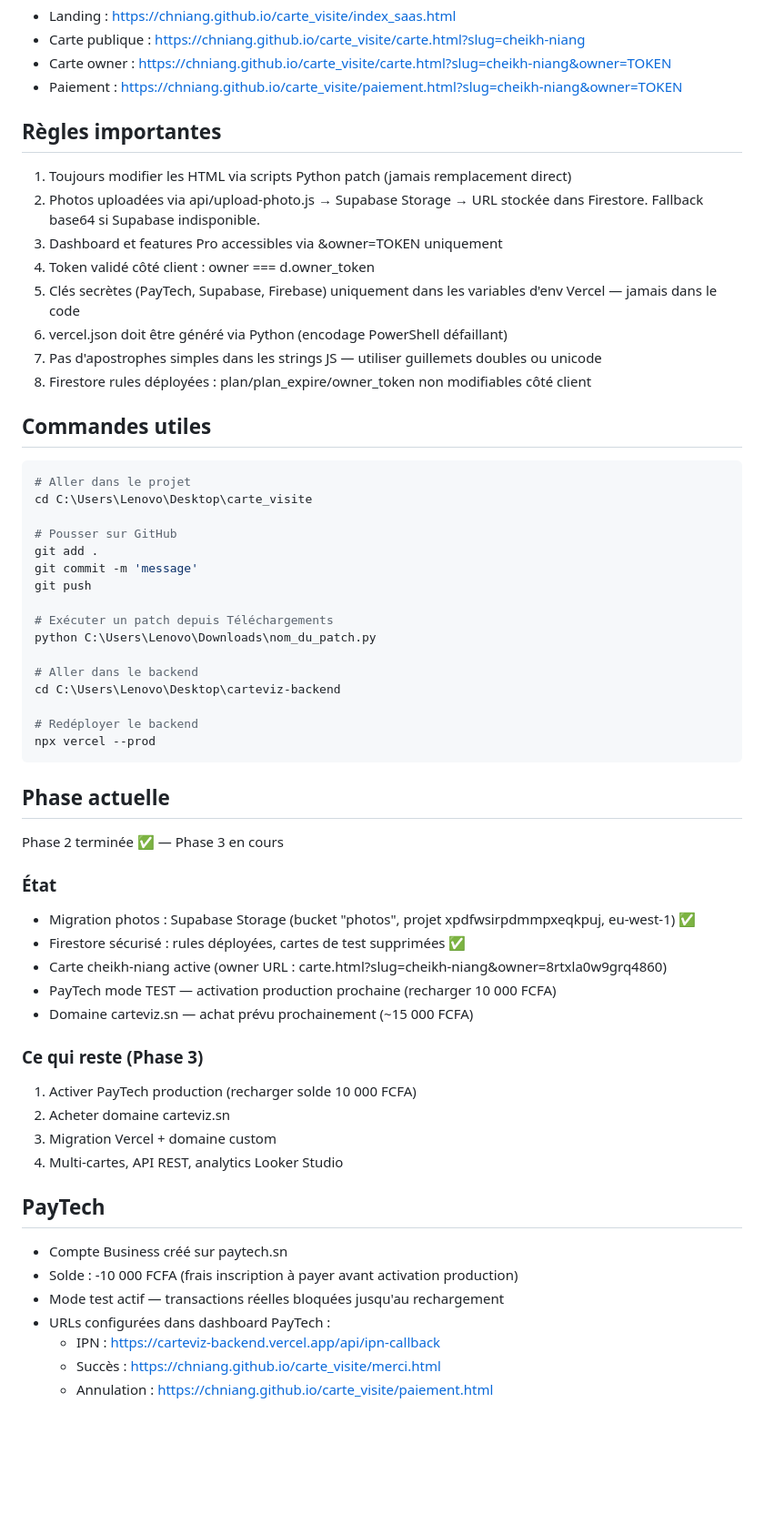
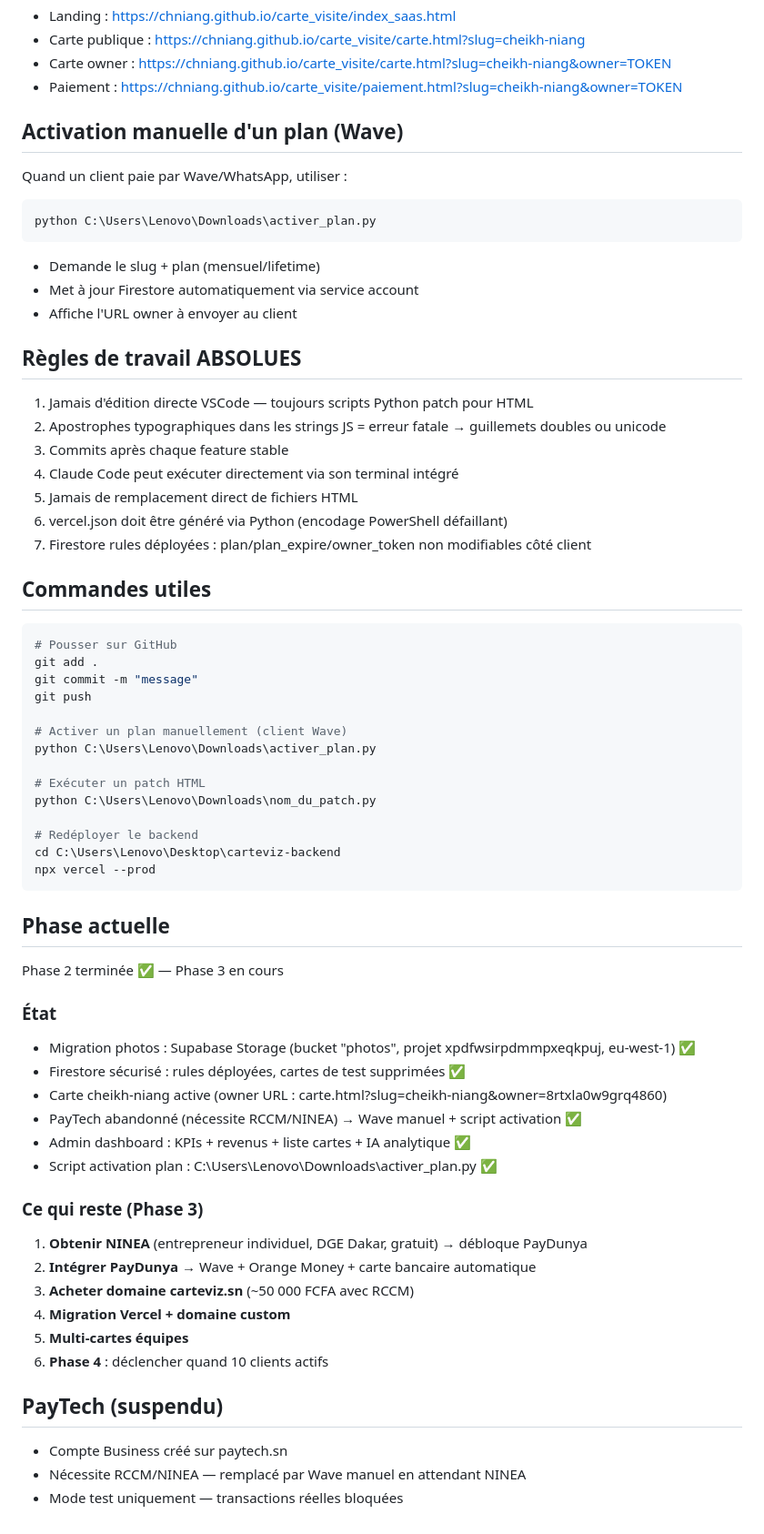
Before and after one commit to chniang/carte_visite, a Markdown page: CLAUDE.md, the part around one of its changes. Shown at 91% size. GitHub-like rendering; blank space fills up the shorter version.

Commit message:
update CLAUDE.md complete state
Co-Authored-By: Claude Sonnet 4.6 <noreply@anthropic.com>

````diff
--- a/CLAUDE.md
+++ b/CLAUDE.md
@@ -79,33 +93,39 @@ Un professionnel crée sa carte en 2 minutes, reçoit un lien personnalisé et l
 - Carte owner : https://chniang.github.io/carte_visite/carte.html?slug=cheikh-niang&owner=TOKEN
 - Paiement : https://chniang.github.io/carte_visite/paiement.html?slug=cheikh-niang&owner=TOKEN
 
-## Règles importantes
-1. Toujours modifier les HTML via scripts Python patch (jamais remplacement direct)
-2. Photos uploadées via api/upload-photo.js → Supabase Storage → URL stockée dans Firestore. Fallback base64 si Supabase indisponible.
-3. Dashboard et features Pro accessibles via &owner=TOKEN uniquement
-4. Token validé côté client : owner === d.owner_token
-5. Clés secrètes (PayTech, Supabase, Firebase) uniquement dans les variables d'env Vercel — jamais dans le code
+## Activation manuelle d'un plan (Wave)
+Quand un client paie par Wave/WhatsApp, utiliser :
+```
+python C:\Users\Lenovo\Downloads\activer_plan.py
+```
+- Demande le slug + plan (mensuel/lifetime)
+- Met à jour Firestore automatiquement via service account
+- Affiche l'URL owner à envoyer au client
+
+## Règles de travail ABSOLUES
+1. Jamais d'édition directe VSCode — toujours scripts Python patch pour HTML
+2. Apostrophes typographiques dans les strings JS = erreur fatale → guillemets doubles ou unicode
+3. Commits après chaque feature stable
+4. Claude Code peut exécuter directement via son terminal intégré
+5. Jamais de remplacement direct de fichiers HTML
 6. vercel.json doit être généré via Python (encodage PowerShell défaillant)
-7. Pas d'apostrophes simples dans les strings JS — utiliser guillemets doubles ou unicode
-8. Firestore rules déployées : plan/plan_expire/owner_token non modifiables côté client
+7. Firestore rules déployées : plan/plan_expire/owner_token non modifiables côté client
 
 ## Commandes utiles
-```powershell
-# Aller dans le projet
-cd C:\Users\Lenovo\Desktop\carte_visite
-
+```bash
 # Pousser sur GitHub
 git add .
-git commit -m 'message'
+git commit -m "message"
 git push
 
-# Exécuter un patch depuis Téléchargements
+# Activer un plan manuellement (client Wave)
+python C:\Users\Lenovo\Downloads\activer_plan.py
+
+# Exécuter un patch HTML
 python C:\Users\Lenovo\Downloads\nom_du_patch.py
 
-# Aller dans le backend
+# Redéployer le backend
 cd C:\Users\Lenovo\Desktop\carteviz-backend
-
-# Redéployer le backend
 npx vercel --prod
 ```
 
@@ -116,20 +136,19 @@ Phase 2 terminée ✅ — Phase 3 en cours
 - Migration photos : Supabase Storage (bucket "photos", projet xpdfwsirpdmmpxeqkpuj, eu-west-1) ✅
 - Firestore sécurisé : rules déployées, cartes de test supprimées ✅
 - Carte cheikh-niang active (owner URL : carte.html?slug=cheikh-niang&owner=8rtxla0w9grq4860)
-- PayTech mode TEST — activation production prochaine (recharger 10 000 FCFA)
-- Domaine carteviz.sn — achat prévu prochainement (~15 000 FCFA)
+- PayTech abandonné (nécessite RCCM/NINEA) → Wave manuel + script activation ✅
+- Admin dashboard : KPIs + revenus + liste cartes + IA analytique ✅
+- Script activation plan : C:\Users\Lenovo\Downloads\activer_plan.py ✅
 
 ### Ce qui reste (Phase 3)
-1. Activer PayTech production (recharger solde 10 000 FCFA)
-2. Acheter domaine carteviz.sn
-3. Migration Vercel + domaine custom
-4. Multi-cartes, API REST, analytics Looker Studio
+1. **Obtenir NINEA** (entrepreneur individuel, DGE Dakar, gratuit) → débloque PayDunya
+2. **Intégrer PayDunya** → Wave + Orange Money + carte bancaire automatique
+3. **Acheter domaine carteviz.sn** (~50 000 FCFA avec RCCM)
+4. **Migration Vercel + domaine custom**
+5. **Multi-cartes équipes**
+6. **Phase 4** : déclencher quand 10 clients actifs
 
-## PayTech
+## PayTech (suspendu)
 - Compte Business créé sur paytech.sn
-- Solde : -10 000 FCFA (frais inscription à payer avant activation production)
-- Mode test actif — transactions réelles bloquées jusqu'au rechargement
-- URLs configurées dans dashboard PayTech :
-  - IPN : https://carteviz-backend.vercel.app/api/ipn-callback
-  - Succès : https://chniang.github.io/carte_visite/merci.html
-  - Annulation : https://chniang.github.io/carte_visite/paiement.html
+- Nécessite RCCM/NINEA — remplacé par Wave manuel en attendant NINEA
+- Mode test uniquement — transactions réelles bloquées
````
Also changed, not shown: other parts of CLAUDE.md (+19 -5 lines).
